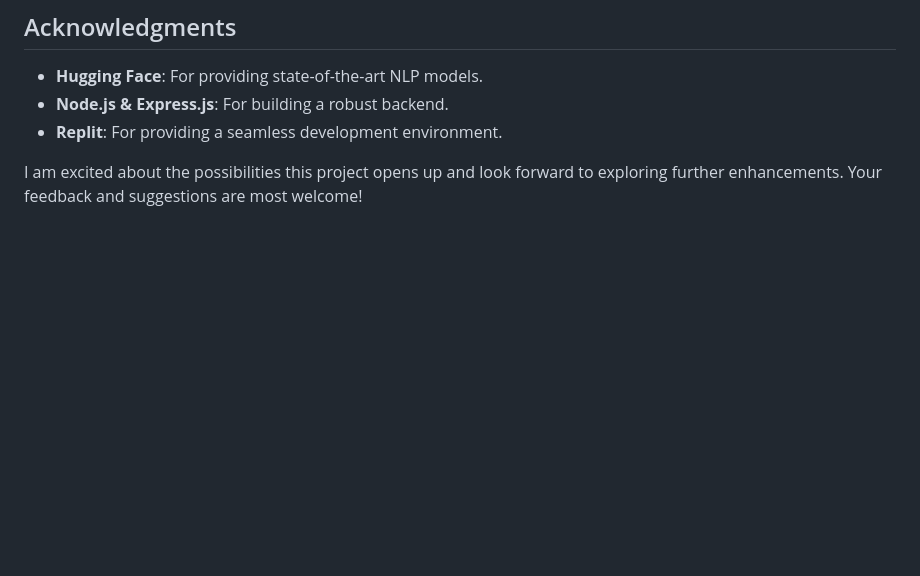
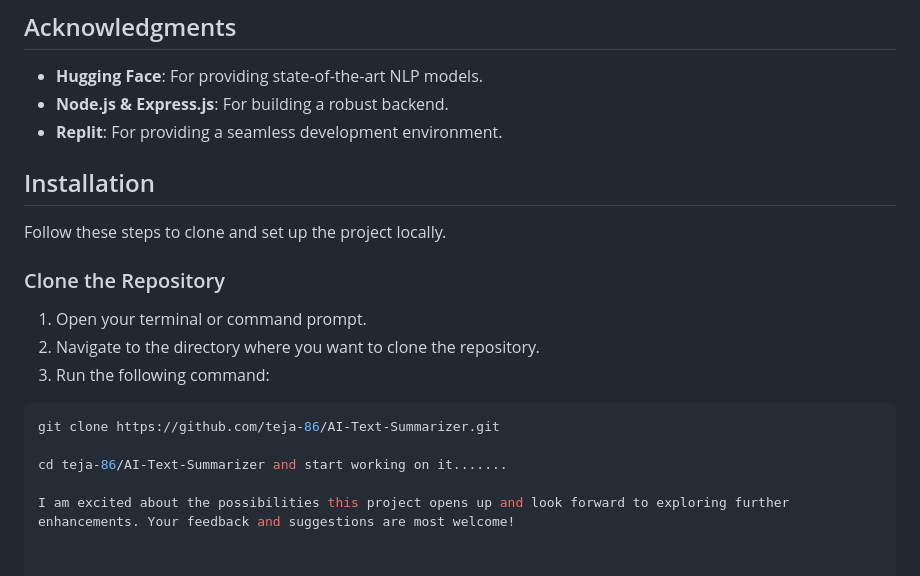
Before and after one commit to teja-86/AI-Text-Summarizer, a Markdown page: README.md, the part around the change. GitHub-like rendering; blank space fills up the shorter version.

````diff
--- a/README.md
+++ b/README.md
@@ -41,4 +41,19 @@ In an era where information overload is a common challenge, the ability to swift
 - **Node.js & Express.js**: For building a robust backend.
 - **Replit**: For providing a seamless development environment.
 
+## Installation
+
+Follow these steps to clone and set up the project locally.
+
+### Clone the Repository
+
+1. Open your terminal or command prompt.
+2. Navigate to the directory where you want to clone the repository.
+3. Run the following command:
+
+```bash
+git clone https://github.com/teja-86/AI-Text-Summarizer.git
+
+cd teja-86/AI-Text-Summarizer and start working on it.......
+
 I am excited about the possibilities this project opens up and look forward to exploring further enhancements. Your feedback and suggestions are most welcome!
````
